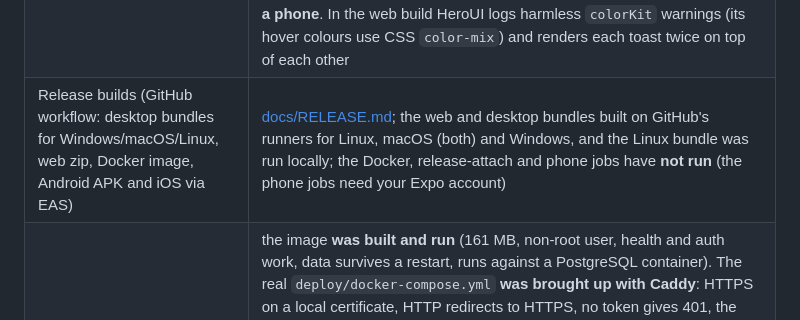
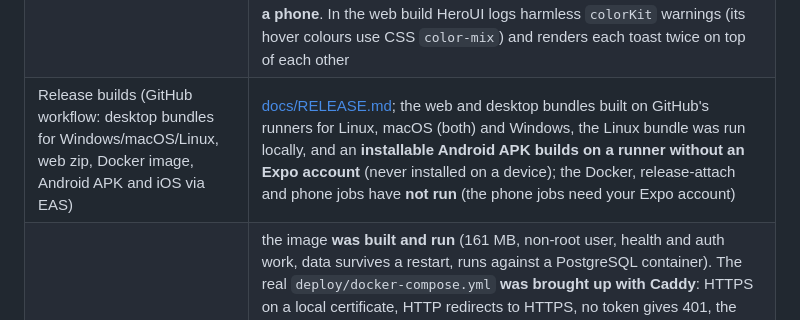
Before and after one commit to driver005/financer, a Markdown page: README.md, the part around the change. Rendered like a GitHub page.

Commit message:
Docs: the Android APK builds on a GitHub runner without an Expo account

```diff
--- a/README.md
+++ b/README.md
@@ -25,7 +25,7 @@ SQLite. The same backend can also run inside the phone (see [docs/EMBEDDED.md](d
 | Backup / move between server and phone | export and import of your data as one JSON file (no secrets), idempotent; tested, including through the browser |
 | Subscription watchdog + anomaly alerts | built and unit/integration tested on hand-made transactions, **not tried on a real account**: calendar of upcoming charges, price-hike, duplicate and possibly-unused detection, and alerts for duplicate charges, unusual amounts, big first-time merchants and large-for-category charges, with dismissal ([docs/WATCHDOG.md](docs/WATCHDOG.md)). Screens are typechecked and their logic is Node-tested, but they were **never run on a device or bundled in this sandbox** |
 | App | HeroUI Native (Tailwind classes via Uniwind) with a playful, Duolingo-style look: bright purple palette with orange and gold accents (light and dark), chunky 3D buttons with haptics, thick-bordered cards, animated progress bars, and a **Today** tab with a mascot (Penny), a daily grocery goal, a streak, XP/levels and five quests. The streak, goal, XP and quests are **computed from your real data** (transactions, limits, usual items, prices, receipts), nothing is stored separately or invented ([`src/game.ts`](apps/mobile/src/game.ts), unit-tested). Typechecks, 28 Node tests, bundles for iOS/Android/web, and the web build was driven in a real browser against the real server (every screen, both colour schemes, and a quest being completed); **never run on a phone**. In the web build HeroUI logs harmless `colorKit` warnings (its hover colours use CSS `color-mix`) and renders each toast twice on top of each other |
-| Release builds (GitHub workflow: desktop bundles for Windows/macOS/Linux, web zip, Docker image, Android APK and iOS via EAS) | [docs/RELEASE.md](docs/RELEASE.md); the web and desktop bundles built on GitHub's runners for Linux, macOS (both) and Windows, and the Linux bundle was run locally; the Docker, release-attach and phone jobs have **not run** (the phone jobs need your Expo account) |
+| Release builds (GitHub workflow: desktop bundles for Windows/macOS/Linux, web zip, Docker image, Android APK and iOS via EAS) | [docs/RELEASE.md](docs/RELEASE.md); the web and desktop bundles built on GitHub's runners for Linux, macOS (both) and Windows, the Linux bundle was run locally, and an **installable Android APK builds on a runner without an Expo account** (never installed on a device); the Docker, release-attach and phone jobs have **not run** (the phone jobs need your Expo account) |
 | Deployment (Docker, Caddy HTTPS, Postgres profile) | the image **was built and run** (161 MB, non-root user, health and auth work, data survives a restart, runs against a PostgreSQL container). The real `deploy/docker-compose.yml` **was brought up with Caddy**: HTTPS on a local certificate, HTTP redirects to HTTPS, no token gives 401, the API port is not reachable from outside Caddy, and imported data survives `down`/`up`. Caveats: in this sandbox the server image was assembled from a host-built binary on Ubuntu instead of the Dockerfile's own Rust build stage (the sandbox proxy blocks that), and Caddy used `localhost` with its own CA, so **a real domain with Let's Encrypt was not tried**. Trying it exposed that the SQLite setup failed without a `POSTGRES_PASSWORD`; fixed |
 
 ## Run it
```
Also changed, not shown: docs/RELEASE.md (+4 -1 lines).
